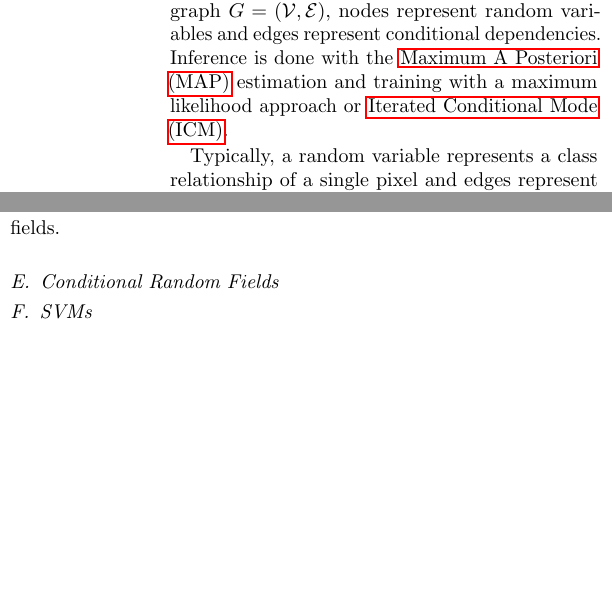
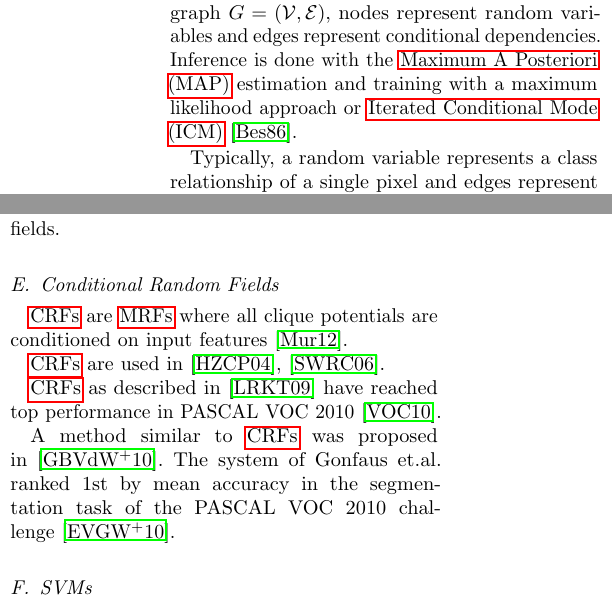
Before and after one commit to MarvinTeichmann/seminar-pixel-exact-classification, a LaTeX paper (Proseminar_Medizin_Vorlage/vorlage.tex, which reads Proseminar_Medizin_Vorlage/03-tranditional-approaches-markov-random-fields.tex): two parts of the columns of page 5 of 13, joined at a grey line, cut so that both start at the same text, the shorter picture padded with empty space. Compiled offline with pdfLaTeX; an older LaTeX class or package is replaced by its successor.

Commit message:
Add a bit more to CRFs

```diff
--- a/Proseminar_Medizin_Vorlage/03-tranditional-approaches-markov-random-fields.tex
+++ b/Proseminar_Medizin_Vorlage/03-tranditional-approaches-markov-random-fields.tex
@@ -5,7 +5,8 @@
 \Glspl{MRF} are undirected probabilistic graphical models. In the associated
 graph $G=(\mathcal{V}, \mathcal{E})$, nodes represent random variables and
 edges represent conditional dependencies. Inference is done with the \gls{MAP}
-estimation and training with a maximum likelihood approach or \gls{ICM}.
+estimation and training with a maximum likelihood approach or
+\gls{ICM}~\cite{10.2307/2345426}.
 
 Typically, a random variable represents a class relationship of a single pixel
 and edges represent pixel neighborhood in computer vision problems segmentation problems
@@ -117,49 +115,37 @@ Other \glspl{MRF}: \cite{zhang2001segmentation} and \cite{moser2012markov}.
 % \end{itemize}
 
 
-
-% ---
-
-
 % From \cite{yang2012layered}:
 
 % > In contrast, semantic segmentation models have largely been built on top of
 % Markov Random Field (MRF) models which enforce smoothness across pixel labels
 
 % \begin{itemize}
-%     \item X. He, R. Zemel, and M. Carreira-Perpinan, “Multiscale Conditional
-%           Random Fields for Image Labeling,” Proc. IEEE CS Conf. Computer
-%           Vision and Pattern Recognition, vol. 2, 2004.
 %     \item A. Torralba, K. Murphy, and W. Freeman, “Contextual Models for
 %           Object Detection Using Boosted Random Fields,” Proc. Advances in
 %           Neural Information Processing Systems, 2004.
 %     \item S. Kumar and M. Hebert, “A Hierarchical Field Framework for
 %           Unified Context-Based Classification,” Proc. 10th IEEE Int’l Conf.
 %           Computer Vision, vol. 2, 2005.
-%     \item \Glspl{CRF} were applied in \cite{shotton2006textonboost}.
 %     \item Z. Tu, “Auto-Context and Its Application to High-Level Vision
 %           Tasks,” Proc. IEEE Conf. Computer Vision and Pattern Recognition,
 %           2008.
 % \end{itemize}
 
 
-
-
-
-
-
 \subsection{Conditional Random Fields}\label{subsec:conditional-random-fields}
 
+\Glspl{CRF} are \glspl{MRF} where all clique potentials are conditioned on
+input features~\cite{murphy2012machine}. % TODO: What exactly does that mean? Which implications does it have?
+
+\Glspl{CRF} are used in \cite{multiscale04,shotton2006textonboost}.
+
+\Glspl{CRF} as described in~\cite{associative09} have reached top performance
+in PASCAL VOC 2010~\cite{VOC2010Results}.
 
 % An Introduction to Conditional Random Fields
 % http://homepages.inf.ed.ac.uk/csutton/publications/crftutv2.pdf
 
-% TODO:
-
-% \begin{itemize}
-%     \item "Associative hierarchical CRF" by "Oxford Brookes University", "Lubor Ladicky Christopher Russell Philip Torr", see \href{http://host.robots.ox.ac.uk/pascal/VOC/voc2010/results/index.html}{pascal voc 2010}
-% \end{itemize}
-
-% A method similar to \glspl{CRF} was proposed in~\cite{gonfaus2010harmony}.
-% The system of Gonfaus~et.al. ranked~1st by mean accuracy in the segmentation
-% task of the PASCAL VOC 2010 challenge~\cite{everingham2010pascal}.
+A method similar to \glspl{CRF} was proposed in~\cite{gonfaus2010harmony}.
+The system of Gonfaus~et.al. ranked~1st by mean accuracy in the segmentation
+task of the PASCAL VOC 2010 challenge~\cite{everingham2010pascal}.
```
Also changed, not shown: Proseminar_Medizin_Vorlage/03-tranditional-approaches-markov-random-fields.tex (7 more changed lines).
